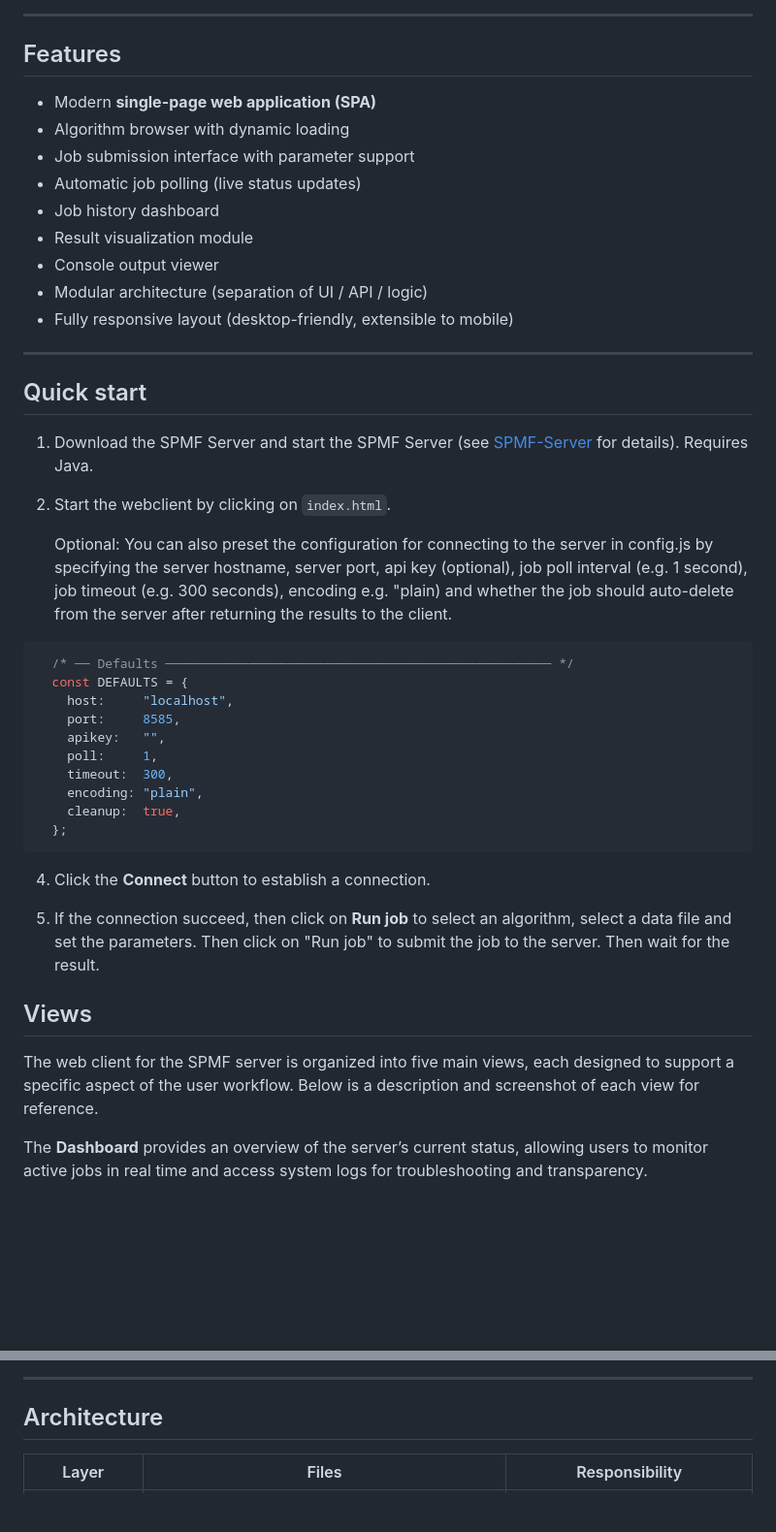
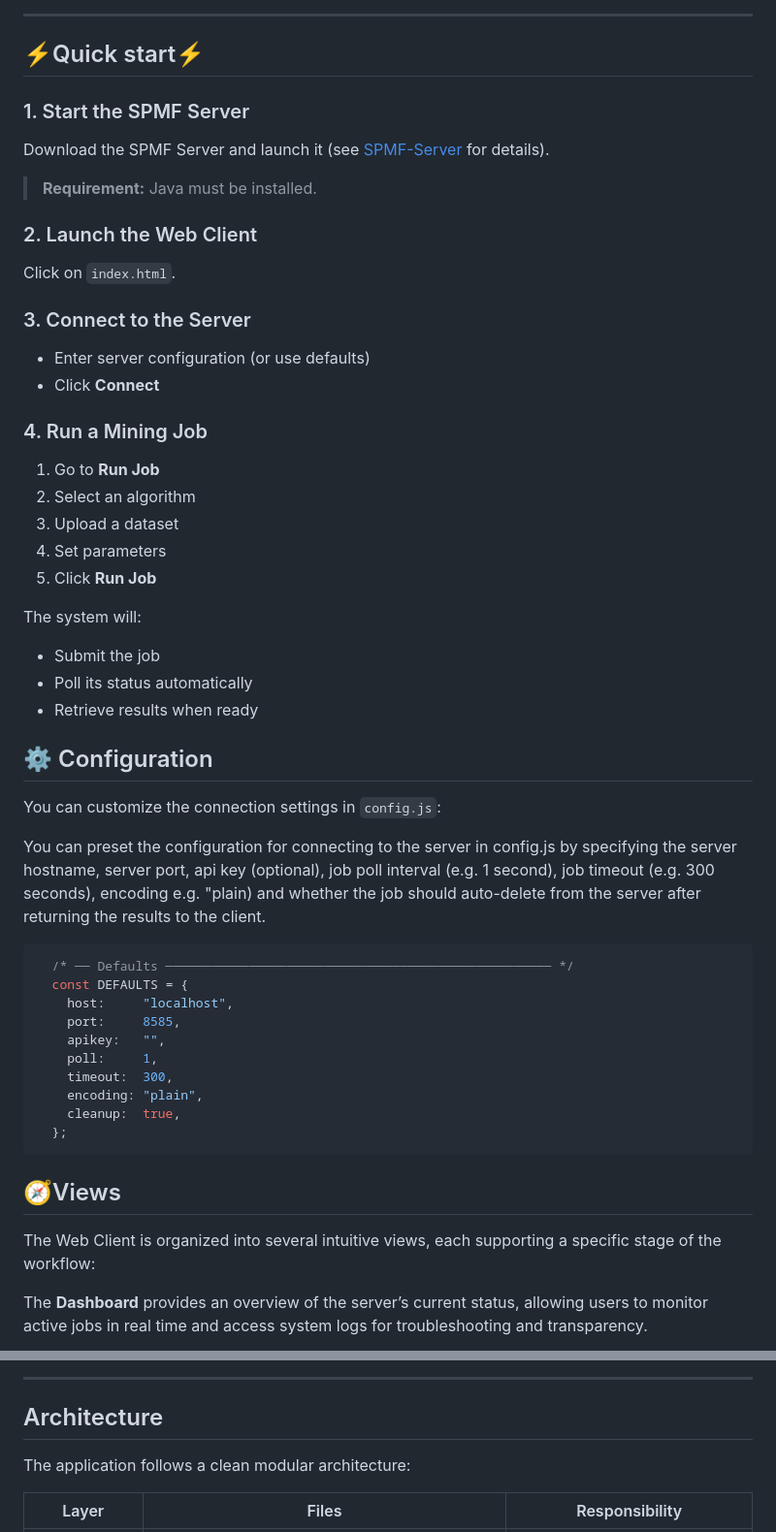
Before and after one commit to philfv9/spmf-server-webclient, a Markdown page: README.md, 2 parts joined by grey strips. Shown at 97% size. Rendered like a GitHub page; blank space fills up the shorter version.

````diff
--- a/README.md
+++ b/README.md
@@ -47,27 +46,41 @@ The client handles the full job lifecycle automatically:
 
 ---
 
-## Features
+## ⚡Quick start⚡
 
-- Modern **single-page web application (SPA)**
-- Algorithm browser with dynamic loading
-- Job submission interface with parameter support
-- Automatic job polling (live status updates)
-- Job history dashboard
-- Result visualization module
-- Console output viewer
-- Modular architecture (separation of UI / API / logic)
-- Fully responsive layout (desktop-friendly, extensible to mobile)
+### 1. Start the SPMF Server
 
----
+Download the SPMF Server and launch it (see [SPMF-Server](https://github.com/philfv9/spmf-server) for details).
 
-## Quick start
+> **Requirement:** Java must be installed.
 
-1. Download the SPMF Server and start the SPMF Server (see [SPMF-Server](https://github.com/philfv9/spmf-server) for details). Requires Java.
+### 2. Launch the Web Client
 
-2. Start the webclient by clicking on `index.html`.
+Click on `index.html`.
 
-   Optional: You can also preset the configuration for connecting to the server in config.js by specifying the server hostname, server port, api key (optional), job poll interval (e.g. 1 second), job timeout (e.g. 300 seconds), encoding e.g. "plain) and whether the job should auto-delete from the server after returning the results to the client.
+### 3. Connect to the Server
+
+- Enter server configuration (or use defaults)
+- Click **Connect**
+
+### 4. Run a Mining Job
+
+1. Go to **Run Job**
+2. Select an algorithm
+3. Upload a dataset
+4. Set parameters
+5. Click **Run Job**
+
+The system will:
+- Submit the job
+- Poll its status automatically
+- Retrieve results when ready
+
+## ⚙️ Configuration
+
+You can customize the connection settings in `config.js`:
+
+You can  preset the configuration for connecting to the server in config.js by specifying the server hostname, server port, api key (optional), job poll interval (e.g. 1 second), job timeout (e.g. 300 seconds), encoding e.g. "plain) and whether the job should auto-delete from the server after returning the results to the client.
 
 ```javascript
   /* ── Defaults ─────────────────────────────────────────────────── */
@@ -82,14 +95,10 @@ The client handles the full job lifecycle automatically:
   };
 ```
 
-4. Click the **Connect** button to establish a connection.
 
-5. If the connection succeed, then click on **Run job** to select an algorithm, select a data file and set the parameters. Then click on "Run job" to submit the job to the server. Then wait for the result.
+## 🧭Views
 
-
-## Views
-
-The web client for the SPMF server is organized into five main views, each designed to support a specific aspect of the user workflow.  Below is a description and screenshot of each view for reference.
+The Web Client is organized into several intuitive views, each supporting a specific stage of the workflow:
 
 The **Dashboard** provides an overview of the server’s current status, allowing users to monitor active jobs in real time and access system logs for troubleshooting and transparency.
 
@@ -125,6 +134,8 @@ Finally, the **Settings** allows to configure options for the Web client.
 
 ## Architecture
 
+The application follows a clean modular architecture:
+
 | Layer | Files | Responsibility |
 |------|------|----------------|
 | UI Layer | `index.html`, `layout.css`, `components.css`, `views.css` | Interface rendering |
````
Also changed, not shown: other parts of README.md (+26 -23 lines).
